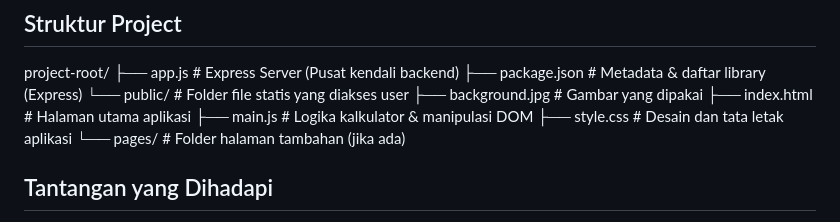
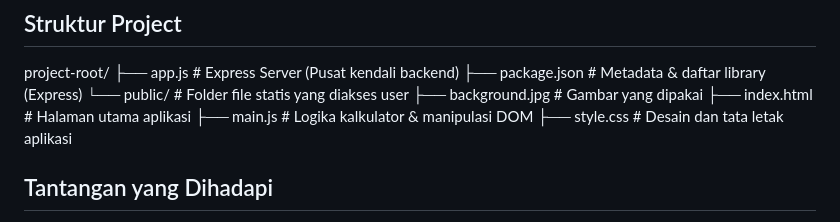
Before and after one commit to AbnerBgs/Abner-Bagus_WebDev_Seeker, a Markdown page: README.md, the part around the change. Rendered like a GitHub page.

```diff
--- a/README.md
+++ b/README.md
@@ -37,7 +37,6 @@ project-root/
     ├── index.html       # Halaman utama aplikasi
     ├── main.js          # Logika kalkulator & manipulasi DOM
     ├── style.css        # Desain dan tata letak aplikasi
-    └── pages/           # Folder halaman tambahan (jika ada)
 
 
 ## Tantangan yang Dihadapi
```
